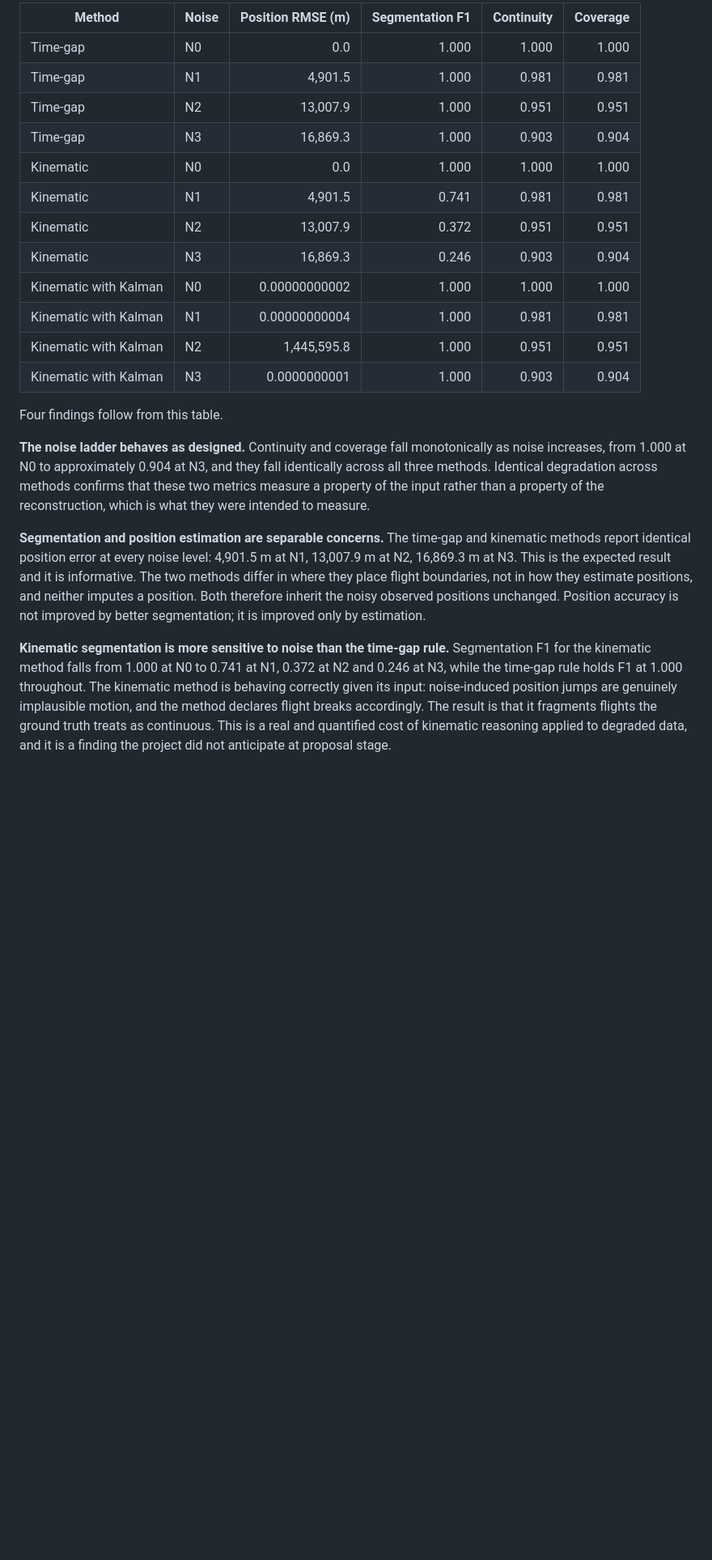
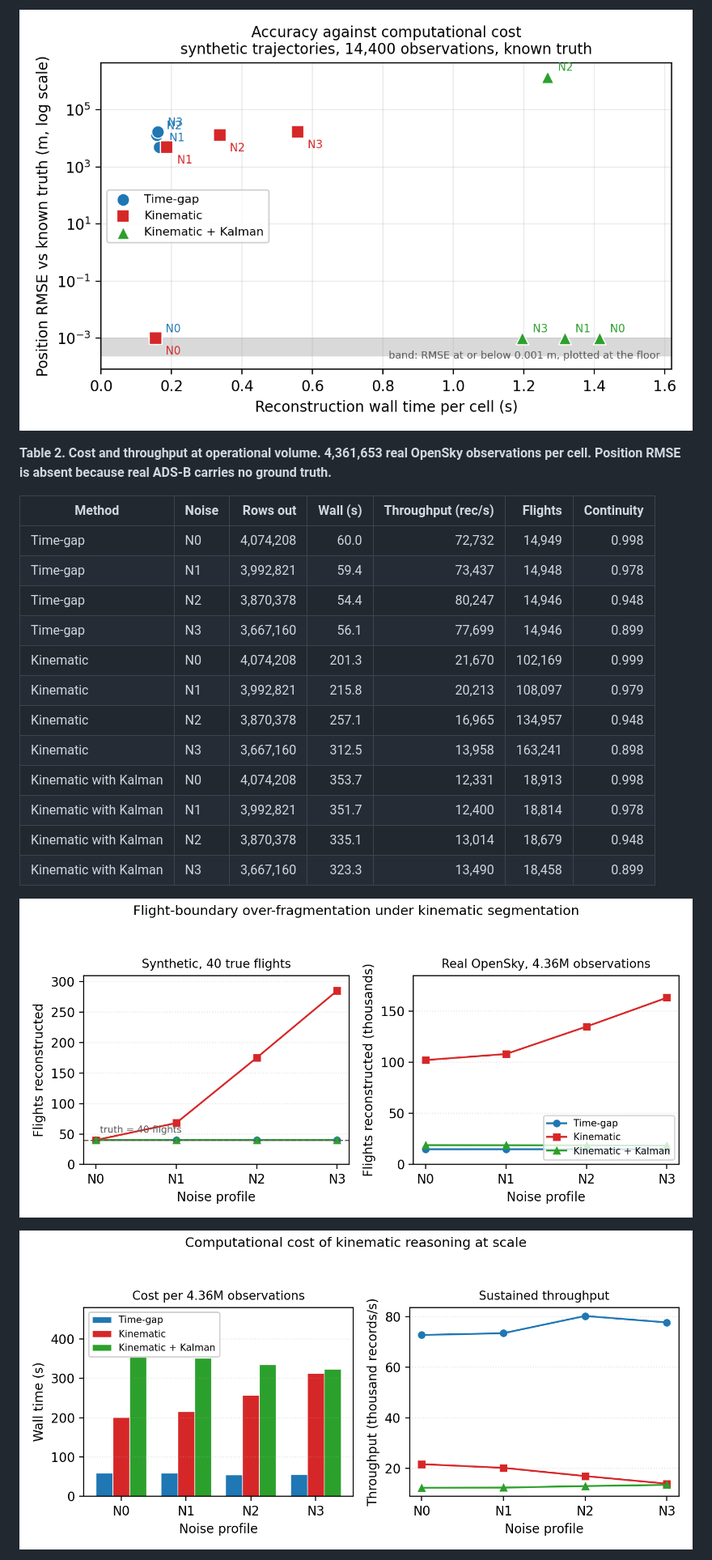
Before and after one commit to AvinashKompalli/Clean-Flight-Paths-from-Noisy-Aircraft-Data-at-Scale, a Markdown page: etl4/docs/project_report.md, the part around one of its changes. Shown at 81% size. GitHub-like rendering; pictures changed too: etl4/docs/figures/fig1_accuracy_cost.png (added), etl4/docs/figures/fig2_segmentation.png (added), etl4/docs/figures/fig3_cost.png (added); blank space fills up the shorter version.

```diff
--- a/etl4/docs/project_report.md
+++ b/etl4/docs/project_report.md
@@ -293,24 +263,24 @@ The silver tier occupies approximately 2.4 times the space of the bronze tier. T
 
-| Method | Noise | Position RMSE (m) | Segmentation F1 | Continuity | Coverage |
-|---|---|---:|---:|---:|---:|
-| Time-gap | N0 | 0.0 | 1.000 | 1.000 | 1.000 |
-| Time-gap | N1 | 4,901.5 | 1.000 | 0.981 | 0.981 |
-| Time-gap | N2 | 13,007.9 | 1.000 | 0.951 | 0.951 |
-| Time-gap | N3 | 16,869.3 | 1.000 | 0.903 | 0.904 |
-| Kinematic | N0 | 0.0 | 1.000 | 1.000 | 1.000 |
-| Kinematic | N1 | 4,901.5 | 0.741 | 0.981 | 0.981 |
-| Kinematic | N2 | 13,007.9 | 0.372 | 0.951 | 0.951 |
-| Kinematic | N3 | 16,869.3 | 0.246 | 0.903 | 0.904 |
-| Kinematic with Kalman | N0 | 0.00000000002 | 1.000 | 1.000 | 1.000 |
-| Kinematic with Kalman | N1 | 0.00000000004 | 1.000 | 0.981 | 0.981 |
-| Kinematic with Kalman | N2 | 1,445,595.8 | 1.000 | 0.951 | 0.951 |
-| Kinematic with Kalman | N3 | 0.0000000001 | 1.000 | 0.903 | 0.904 |
+![Accuracy against computational cost. Each marker is one matrix cell; lower and further left is better. The three methods occupy three distinct regions rather than clustering, which is the shape the proposal predicted.](figures/fig1_accuracy_cost.png)
 
-Four findings follow from this table.
+**Table 2. Cost and throughput at operational volume. 4,361,653 real OpenSky observations per cell. Position RMSE is absent because real ADS-B carries no ground truth.**
 
-**The noise ladder behaves as designed.** Continuity and coverage fall monotonically as noise increases, from 1.000 at N0 to approximately 0.904 at N3, and they fall identically across all three methods. Identical degradation across methods confirms that these two metrics measure a property of the input rather than a property of the reconstruction, which is what they were intended to measure.
+| Method | Noise | Rows out | Wall (s) | Throughput (rec/s) | Flights | Continuity |
+|---|---|---:|---:|---:|---:|---:|
+| Time-gap | N0 | 4,074,208 | 60.0 | 72,732 | 14,949 | 0.998 |
+| Time-gap | N1 | 3,992,821 | 59.4 | 73,437 | 14,948 | 0.978 |
+| Time-gap | N2 | 3,870,378 | 54.4 | 80,247 | 14,946 | 0.948 |
+| Time-gap | N3 | 3,667,160 | 56.1 | 77,699 | 14,946 | 0.899 |
+| Kinematic | N0 | 4,074,208 | 201.3 | 21,670 | 102,169 | 0.999 |
+| Kinematic | N1 | 3,992,821 | 215.8 | 20,213 | 108,097 | 0.979 |
+| Kinematic | N2 | 3,870,378 | 257.1 | 16,965 | 134,957 | 0.948 |
+| Kinematic | N3 | 3,667,160 | 312.5 | 13,958 | 163,241 | 0.898 |
+| Kinematic with Kalman | N0 | 4,074,208 | 353.7 | 12,331 | 18,913 | 0.998 |
+| Kinematic with Kalman | N1 | 3,992,821 | 351.7 | 12,400 | 18,814 | 0.978 |
+| Kinematic with Kalman | N2 | 3,870,378 | 335.1 | 13,014 | 18,679 | 0.948 |
+| Kinematic with Kalman | N3 | 3,667,160 | 323.3 | 13,490 | 18,458 | 0.899 |
 
-**Segmentation and position estimation are separable concerns.** The time-gap and kinematic methods report identical position error at every noise level: 4,901.5 m at N1, 13,007.9 m at N2, 16,869.3 m at N3. This is the expected result and it is informative. The two methods differ in where they place flight boundaries, not in how they estimate positions, and neither imputes a position. Both therefore inherit the noisy observed positions unchanged. Position accuracy is not improved by better segmentation; it is improved only by estimation.
+![Flight-boundary over-fragmentation under kinematic segmentation: seven times the true flight count at N3 on synthetic input, and eleven times the baseline count on real data at N3.](figures/fig2_segmentation.png)
 
-**Kinematic segmentation is more sensitive to noise than the time-gap rule.** Segmentation F1 for the kinematic method falls from 1.000 at N0 to 0.741 at N1, 0.372 at N2 and 0.246 at N3, while the time-gap rule holds F1 at 1.000 throughout. The kinematic method is behaving correctly given its input: noise-induced position jumps are genuinely implausible motion, and the method declares flight breaks accordingly. The result is that it fragments flights the ground truth treats as continuous. This is a real and quantified cost of kinematic reasoning applied to degraded data, and it is a finding the project did not anticipate at proposal stage.
+![Computational cost at operational volume. Baseline cost is flat in noise, kinematic cost grows with it, and the smoother is roughly constant because its cost is dominated by filtering rather than segmentation.](figures/fig3_cost.png)
 
```
Also changed, not shown: other parts of etl4/docs/project_report.md (+123 -165 lines).
